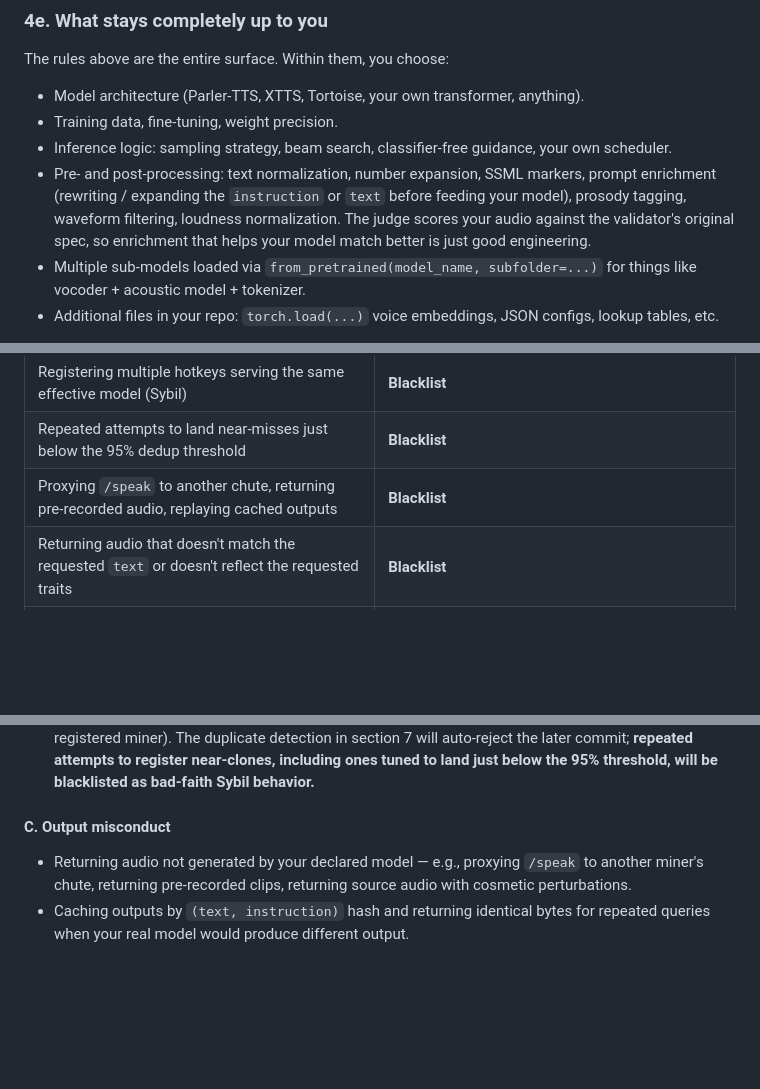
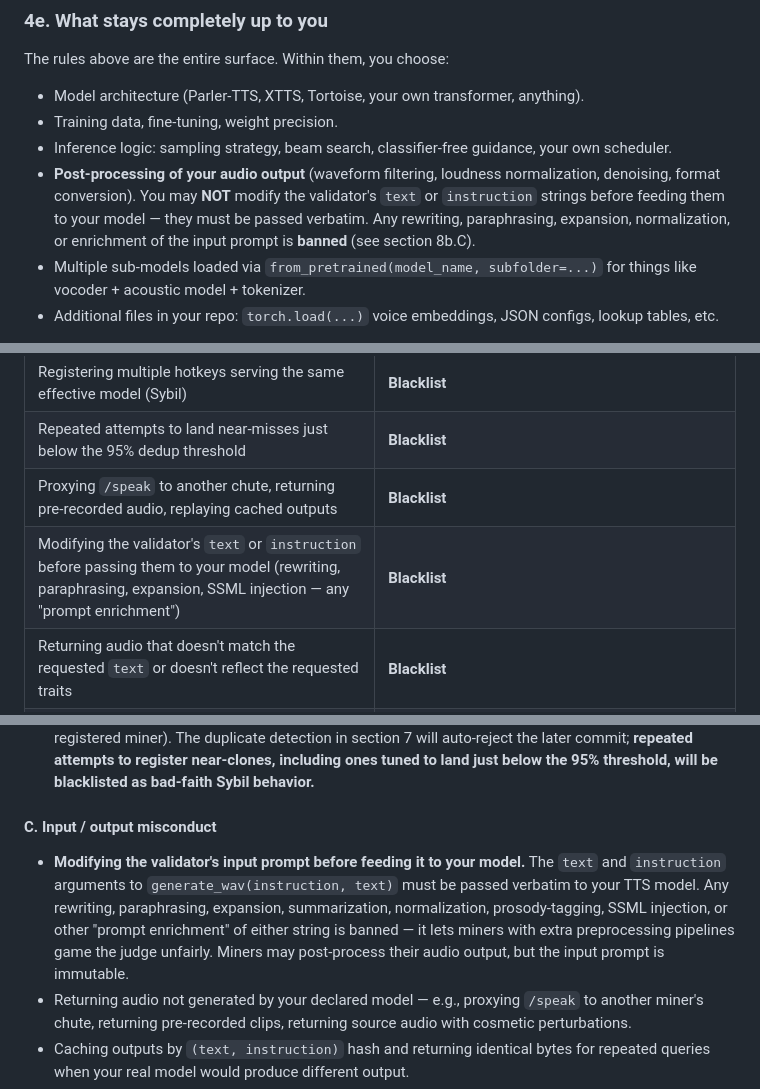
Before and after one commit to vocence-78/vocence, a Markdown page: miner_sample/MINER_GUIDE.md, 3 parts joined by grey strips. Rendered like a GitHub page; blank space fills up the shorter version.

Commit message:
ban prompt enrichment: text/instruction must be passed to model verbatim

```diff
--- a/miner_sample/MINER_GUIDE.md
+++ b/miner_sample/MINER_GUIDE.md
@@ -127,7 +127,7 @@ The rules above are the entire surface. Within them, you choose:
 - Model architecture (Parler-TTS, XTTS, Tortoise, your own transformer, anything).
 - Training data, fine-tuning, weight precision.
 - Inference logic: sampling strategy, beam search, classifier-free guidance, your own scheduler.
-- Pre- and post-processing: text normalization, number expansion, SSML markers, prompt enrichment (rewriting / expanding the `instruction` or `text` before feeding your model), prosody tagging, waveform filtering, loudness normalization. The judge scores your audio against the validator's original spec, so enrichment that helps your model match better is just good engineering.
+- **Post-processing of your audio output** (waveform filtering, loudness normalization, denoising, format conversion). You may **NOT** modify the validator's `text` or `instruction` strings before feeding them to your model — they must be passed verbatim. Any rewriting, paraphrasing, expansion, normalization, or enrichment of the input prompt is **banned** (see section 8b.C).
 - Multiple sub-models loaded via `from_pretrained(model_name, subfolder=...)` for things like vocoder + acoustic model + tokenizer.
 - Additional files in your repo: `torch.load(...)` voice embeddings, JSON configs, lookup tables, etc.
 
@@ -226,6 +226,7 @@ Two enforcement levels apply. Read this section before deploying. **The owner re
 | Registering multiple hotkeys serving the same effective model (Sybil) | **Blacklist** |
 | Repeated attempts to land near-misses just below the 95% dedup threshold | **Blacklist** |
 | Proxying `/speak` to another chute, returning pre-recorded audio, replaying cached outputs | **Blacklist** |
+| Modifying the validator's `text` or `instruction` before passing them to your model (rewriting, paraphrasing, expansion, SSML injection — any "prompt enrichment") | **Blacklist** |
 | Returning audio that doesn't match the requested `text` or doesn't reflect the requested traits | **Blacklist** |
 | Serving different quality to different validator UIDs to game variance | **Blacklist** |
 | Loading weights at runtime from any repo other than your declared `model_name` (monkey-patching, side-channel HTTP, etc.) | **Blacklist** |
@@ -257,7 +258,8 @@ The following behaviors will get your hotkey blacklisted:
 - **Copying another miner's weights, in any form, will get you blacklisted.** This includes: byte-identical clones, repackaged weights (rename/re-shard/format conversion), ε-noise perturbations, precision roundtrips, dtype conversion, partial-layer replacement, and any other technique whose end result is "this miner is shipping someone else's model with cosmetic changes."
 - Registering multiple hotkeys whose models share ≥95% of tensors with each other (or with an earlier-registered miner). The duplicate detection in section 7 will auto-reject the later commit; **repeated attempts to register near-clones, including ones tuned to land just below the 95% threshold, will be blacklisted as bad-faith Sybil behavior.**
 
-#### C. Output misconduct
+#### C. Input / output misconduct
+- **Modifying the validator's input prompt before feeding it to your model.** The `text` and `instruction` arguments to `generate_wav(instruction, text)` must be passed verbatim to your TTS model. Any rewriting, paraphrasing, expansion, summarization, normalization, prosody-tagging, SSML injection, or other "prompt enrichment" of either string is banned — it lets miners with extra preprocessing pipelines game the judge unfairly. Miners may post-process their audio output, but the input prompt is immutable.
 - Returning audio not generated by your declared model — e.g., proxying `/speak` to another miner's chute, returning pre-recorded clips, returning source audio with cosmetic perturbations.
 - Caching outputs by `(text, instruction)` hash and returning identical bytes for repeated queries when your real model would produce different output.
 - Serving intentionally degraded output to specific validator UIDs or returning different quality on repeated queries to game judging variance.
```
